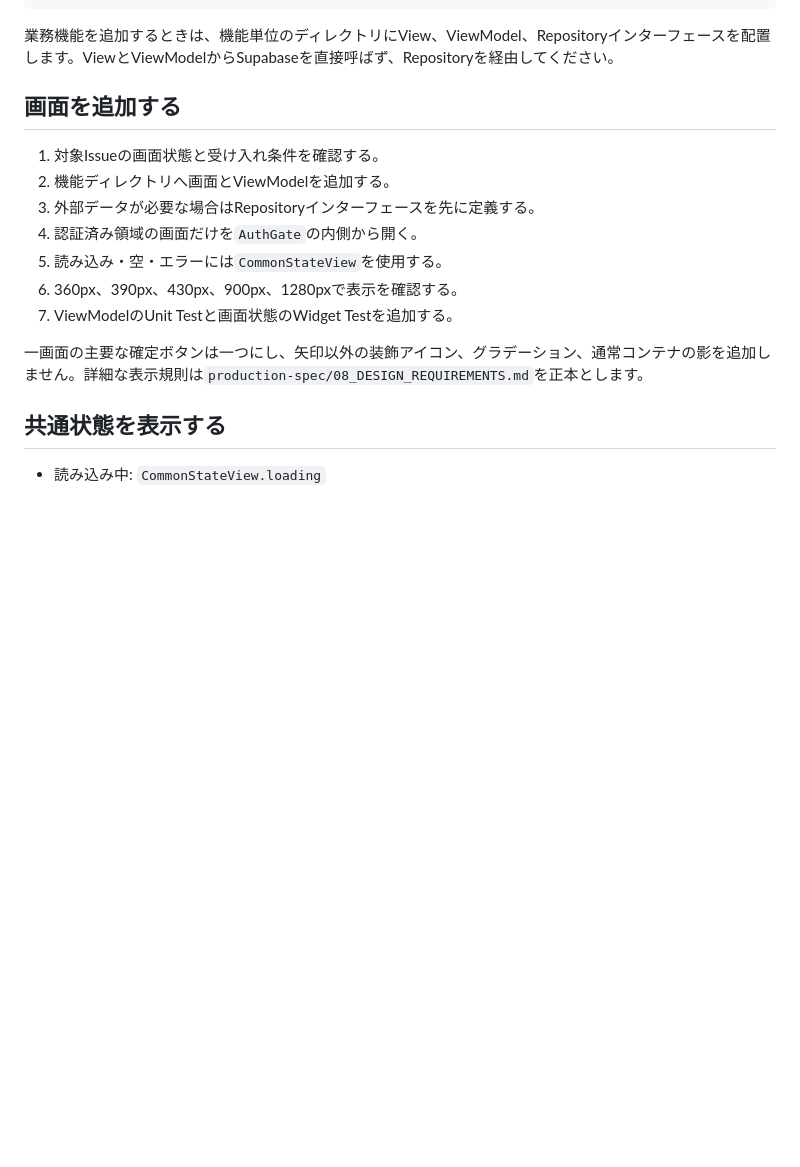
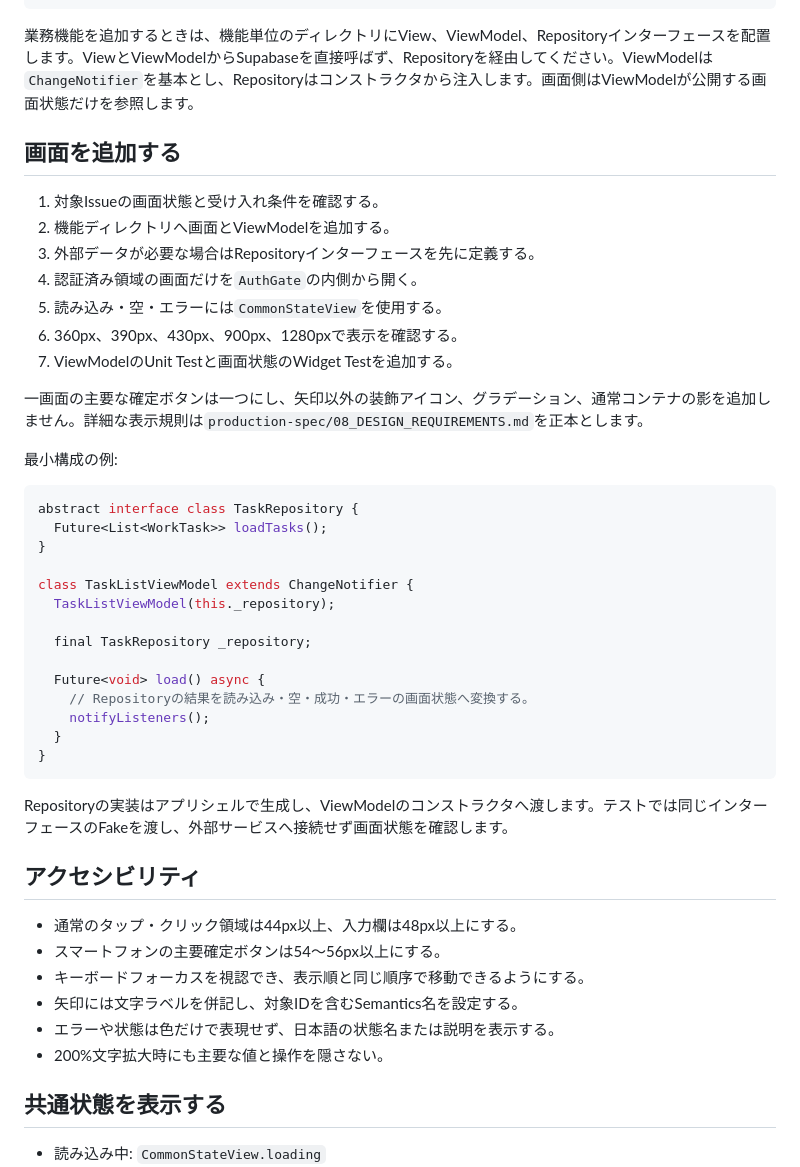
Before and after one commit to Re-Ochuns/Kiwi_peoducts, a Markdown page: docs/frontend/README.md, the part around the change. Rendered like a GitHub page; blank space fills up the shorter version.

Commit message:
Preserve frontend foundation guidance

````diff
--- a/docs/frontend/README.md
+++ b/docs/frontend/README.md
@@ -19,7 +19,7 @@ lib/
     └── common_state_view.dart        読み込み・空・エラー表示
 ```
 
-業務機能を追加するときは、機能単位のディレクトリにView、ViewModel、Repositoryインターフェースを配置します。ViewとViewModelからSupabaseを直接呼ばず、Repositoryを経由してください。
+業務機能を追加するときは、機能単位のディレクトリにView、ViewModel、Repositoryインターフェースを配置します。ViewとViewModelからSupabaseを直接呼ばず、Repositoryを経由してください。ViewModelは`ChangeNotifier`を基本とし、Repositoryはコンストラクタから注入します。画面側はViewModelが公開する画面状態だけを参照します。
 
 ## 画面を追加する
 
@@ -32,6 +32,36 @@ lib/
 7. ViewModelのUnit Testと画面状態のWidget Testを追加する。
 
 一画面の主要な確定ボタンは一つにし、矢印以外の装飾アイコン、グラデーション、通常コンテナの影を追加しません。詳細な表示規則は`production-spec/08_DESIGN_REQUIREMENTS.md`を正本とします。
+
+最小構成の例:
+
+```dart
+abstract interface class TaskRepository {
+  Future<List<WorkTask>> loadTasks();
+}
+
+class TaskListViewModel extends ChangeNotifier {
+  TaskListViewModel(this._repository);
+
+  final TaskRepository _repository;
+
+  Future<void> load() async {
+    // Repositoryの結果を読み込み・空・成功・エラーの画面状態へ変換する。
+    notifyListeners();
+  }
+}
+```
+
+Repositoryの実装はアプリシェルで生成し、ViewModelのコンストラクタへ渡します。テストでは同じインターフェースのFakeを渡し、外部サービスへ接続せず画面状態を確認します。
+
+## アクセシビリティ
+
+- 通常のタップ・クリック領域は44px以上、入力欄は48px以上にする。
+- スマートフォンの主要確定ボタンは54〜56px以上にする。
+- キーボードフォーカスを視認でき、表示順と同じ順序で移動できるようにする。
+- 矢印には文字ラベルを併記し、対象IDを含むSemantics名を設定する。
+- エラーや状態は色だけで表現せず、日本語の状態名または説明を表示する。
+- 200%文字拡大時にも主要な値と操作を隠さない。
 
 ## 共通状態を表示する
 
````
